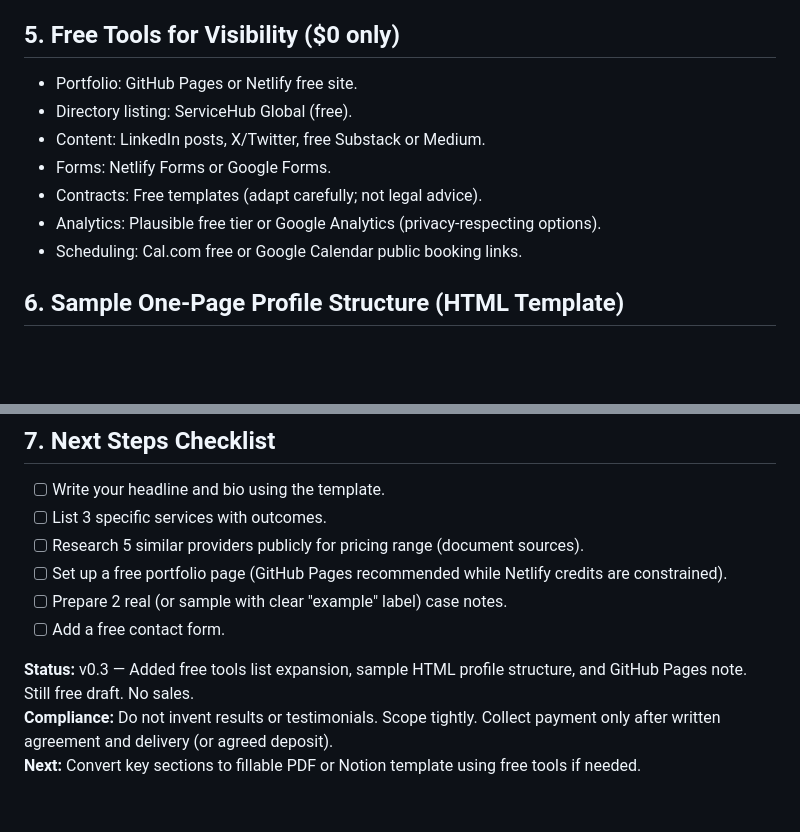
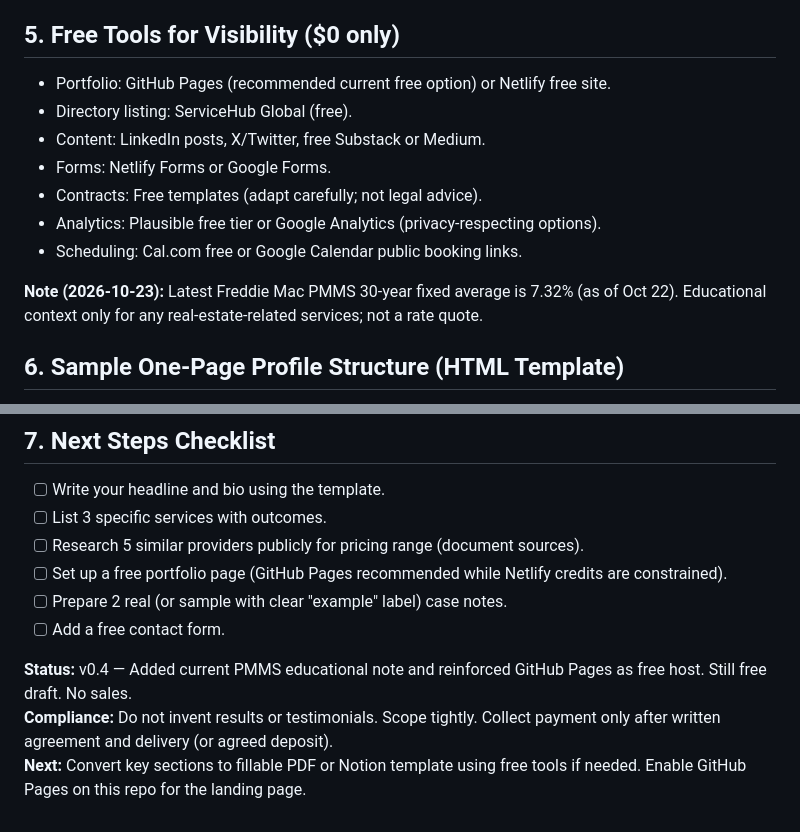
Before and after one commit to jasonjames454015-cmd/servicehub-global, a Markdown page: digital-products/service-provider-starter-kit.md, 2 parts joined by grey strips. GitHub-like rendering; blank space fills up the shorter version.

Commit message:
Update starter kit to v0.4 with GitHub Pages enablement note and rate context

```diff
--- a/digital-products/service-provider-starter-kit.md
+++ b/digital-products/service-provider-starter-kit.md
@@ -65,13 +65,15 @@ During early stage: offer 1-2 free or low-cost to get real testimonials.
 
 ## 5. Free Tools for Visibility ($0 only)
 
-- Portfolio: GitHub Pages or Netlify free site.
+- Portfolio: GitHub Pages (recommended current free option) or Netlify free site.
 - Directory listing: ServiceHub Global (free).
 - Content: LinkedIn posts, X/Twitter, free Substack or Medium.
 - Forms: Netlify Forms or Google Forms.
 - Contracts: Free templates (adapt carefully; not legal advice).
 - Analytics: Plausible free tier or Google Analytics (privacy-respecting options).
 - Scheduling: Cal.com free or Google Calendar public booking links.
+
+**Note (2026-10-23):** Latest Freddie Mac PMMS 30-year fixed average is 7.32% (as of Oct 22). Educational context only for any real-estate-related services; not a rate quote.
 
 ## 6. Sample One-Page Profile Structure (HTML Template)
 
@@ -114,6 +116,6 @@ Copy the structure below into a free GitHub Pages or Netlify site. Replace all [
 - [ ] Prepare 2 real (or sample with clear "example" label) case notes.
 - [ ] Add a free contact form.
 
-**Status:** v0.3 — Added free tools list expansion, sample HTML profile structure, and GitHub Pages note. Still free draft. No sales.
+**Status:** v0.4 — Added current PMMS educational note and reinforced GitHub Pages as free host. Still free draft. No sales.
 **Compliance:** Do not invent results or testimonials. Scope tightly. Collect payment only after written agreement and delivery (or agreed deposit).
-**Next:** Convert key sections to fillable PDF or Notion template using free tools if needed.
+**Next:** Convert key sections to fillable PDF or Notion template using free tools if needed. Enable GitHub Pages on this repo for the landing page.
```
Also changed, not shown: other parts of digital-products/service-provider-starter-kit.md (+2 -2 lines).
